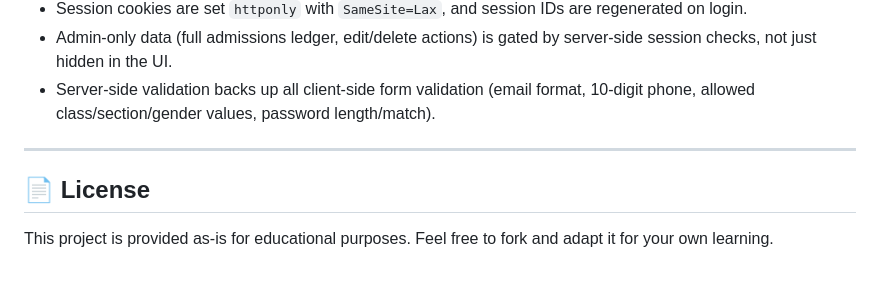
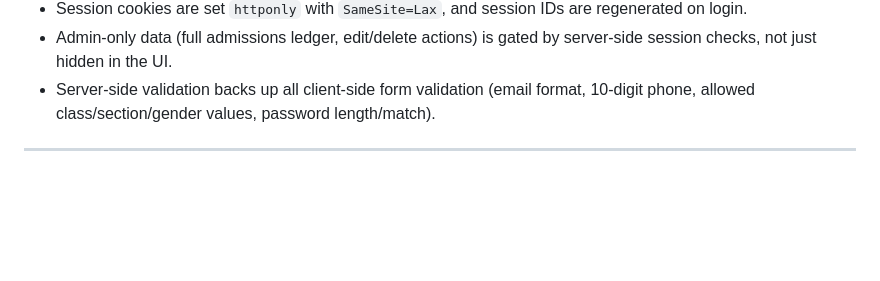
Before and after one commit to huzefakhan26/school-management, a Markdown page: README.md, the part around the change. Drawn GitHub-style; blank space fills up the shorter version.

Commit message:
Remove license section from README
Removed license section from README

```diff
--- a/README.md
+++ b/README.md
@@ -101,7 +101,3 @@ A PHP + MySQL web application for managing school student records: online self-r
 - Server-side validation backs up all client-side form validation (email format, 10-digit phone, allowed class/section/gender values, password length/match).
 
 ---
-
-## 📄 License
-
-This project is provided as-is for educational purposes. Feel free to fork and adapt it for your own learning.
```
